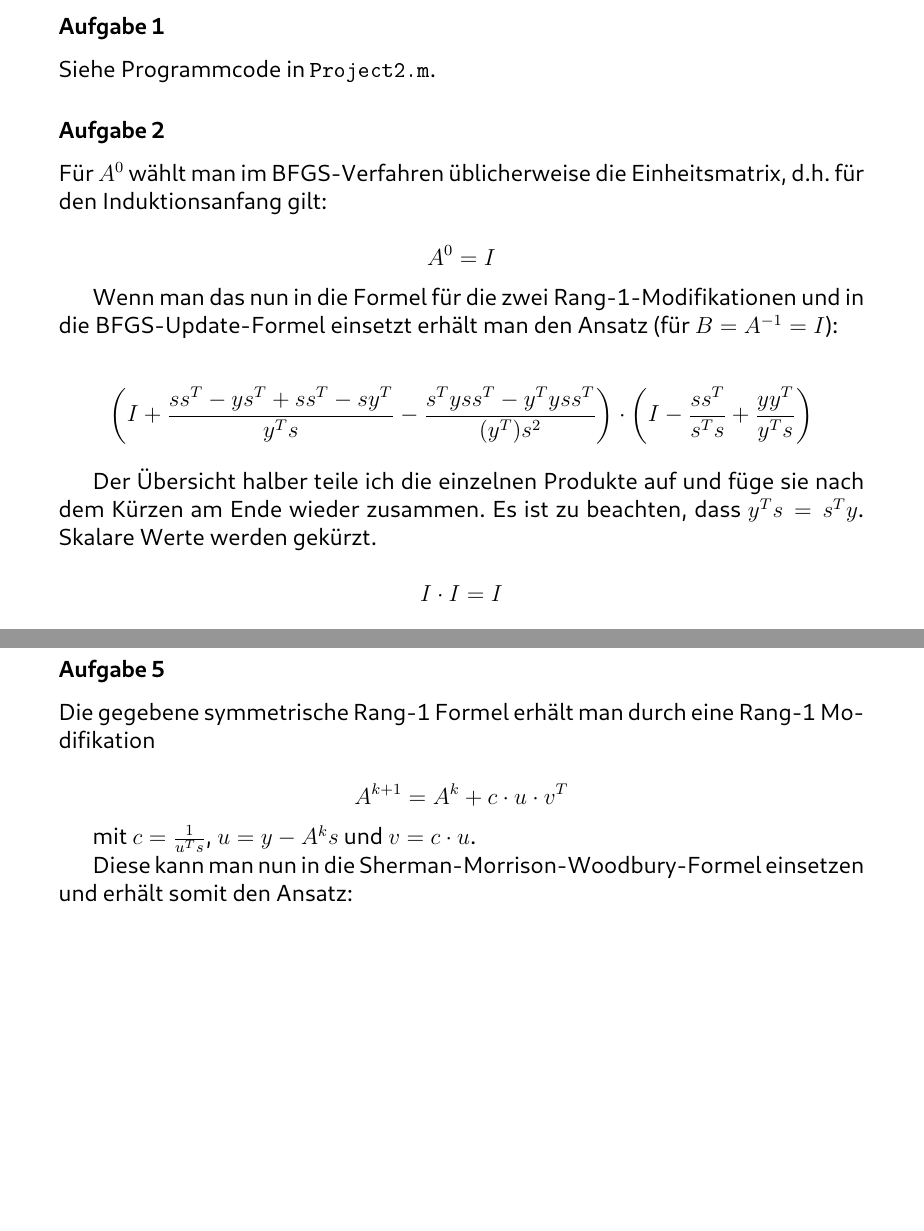
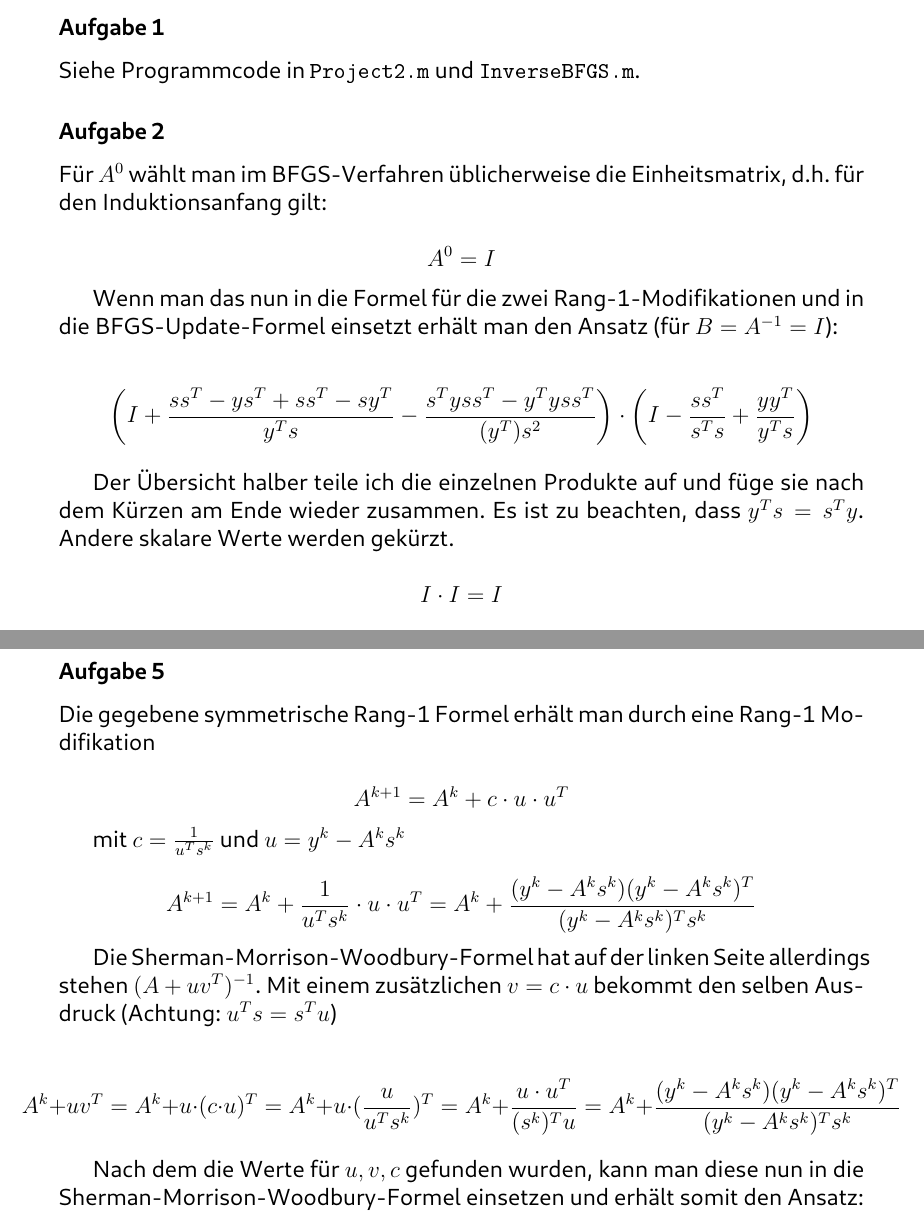
Before and after one commit to Bresenham/NumerischeOptimierung, a LaTeX document (Abgaben/Projekt_2/Ausarbeitung/abstracts.tex): two parts of pages 2 and 10 of 18, joined at a grey line, cut so that both start at the same text, the shorter picture padded with empty space. The pictures show the PDF file Abgaben/Projekt_2/Ausarbeitung/abstracts.pdf that the author committed with the source.

Commit message:
Update exercise 5

```diff
--- a/Abgaben/Projekt_2/Ausarbeitung/abstracts.tex
+++ b/Abgaben/Projekt_2/Ausarbeitung/abstracts.tex
@@ -84,7 +84,7 @@
 \newpage
 
 \subsubsection{Aufgabe 1}
-Siehe Programmcode in \lstinline[basicstyle=\ttfamily\color{black}]|Project2.m|.
+Siehe Programmcode in \lstinline[basicstyle=\ttfamily\color{black}]|Project2.m| und \lstinline[basicstyle=\ttfamily\color{black}]|InverseBFGS.m|.
 
 \subsubsection{Aufgabe 2}
 Für $A^0$ wählt man im BFGS-Verfahren üblicherweise die Einheitsmatrix, d.h. für den Induktionsanfang gilt:
@@ -97,7 +97,7 @@ Wenn man das nun in die Formel für die zwei Rang-1-Modifikationen und in die BF
 $$\left( I + \frac{ss^T - ys^T + ss^T - sy^T}{y^Ts} - \frac{s^Tyss^T - y^Tyss^T}{(y^T)s^2}\right)\cdot\left(I - \frac{ss^T}{s^Ts} + \frac{yy^T}{y^Ts} \right)$$
 
 Der Übersicht halber teile ich die einzelnen Produkte auf und füge sie nach dem Kürzen am Ende wieder zusammen.
-Es ist zu beachten, dass $y^Ts = s^Ty$. Skalare Werte werden gekürzt.
+Es ist zu beachten, dass $y^Ts = s^Ty$. Andere skalare Werte werden gekürzt.
 
 $$I\cdot I = I$$
 
@@ -464,12 +464,20 @@ Möglichkeiten um ein höheres $N$ zu erreichen:
 
 Die gegebene symmetrische Rang-1 Formel erhält man durch eine Rang-1 Modifikation
 
-$$A^{k + 1} = A^k + c\cdot u\cdot v^T$$
+$$A^{k + 1} = A^k + c\cdot u\cdot u^T$$
 
-mit $c = \frac{1}{u^Ts}$, $u = y - A^ks$ und $v = c\cdot u$.
+mit $c = \frac{1}{u^Ts^k}$ und $u = y^k - A^ks^k$
 
-% TODO: c, u, v einsetzen und nochmal hinschreiben
-Diese kann man nun in die Sherman-Morrison-Woodbury-Formel einsetzen und erhält somit den Ansatz:
+$$A^{k+1} = A^k + \frac{1}{u^Ts^k}\cdot u \cdot u^T = A^k + \frac{(y^k - A^ks^k)(y^k - A^ks^k)^T}{(y^k - A^ks^k)^Ts^k}$$
+
+Die Sherman-Morrison-Woodbury-Formel hat auf der linken Seite allerdings stehen $(A + uv^T)^{-1}$. Mit einem zusätzlichen $v = c\cdot u$
+bekommt den selben Ausdruck (Achtung: $u^Ts = s^Tu$)
+
+\begin{adjustwidth}{-19pt}{0pt}
+$$A^k + uv^T = A^k + u \cdot (c \cdot u)^T = A^k + u \cdot (\frac{u}{u^Ts^k})^T = A^k + \frac{u\cdot u^T}{(s^k)^Tu} = A^k + \frac{(y^k - A^ks^k)(y^k - A^ks^k)^T}{(y^k - A^ks^k)^Ts^k}$$
+\end{adjustwidth}
+
+Nach dem die Werte für $u, v, c$ gefunden wurden, kann man diese nun in die Sherman-Morrison-Woodbury-Formel einsetzen und erhält somit den Ansatz:
 
 $$ A^{-1} - \frac{ A^{-1}(y-As)\left(\frac{ y-As }{ (y-As)^Ts } \right)^TA^{-1} }{1 + \left(\frac{ y-As }{ (y-As)^Ts }\right)^TA^{-1}(y-As)}$$
 
```
Also changed, not shown: Abgaben/Projekt_2/Ausarbeitung/abstracts.pdf, 4 other files.
